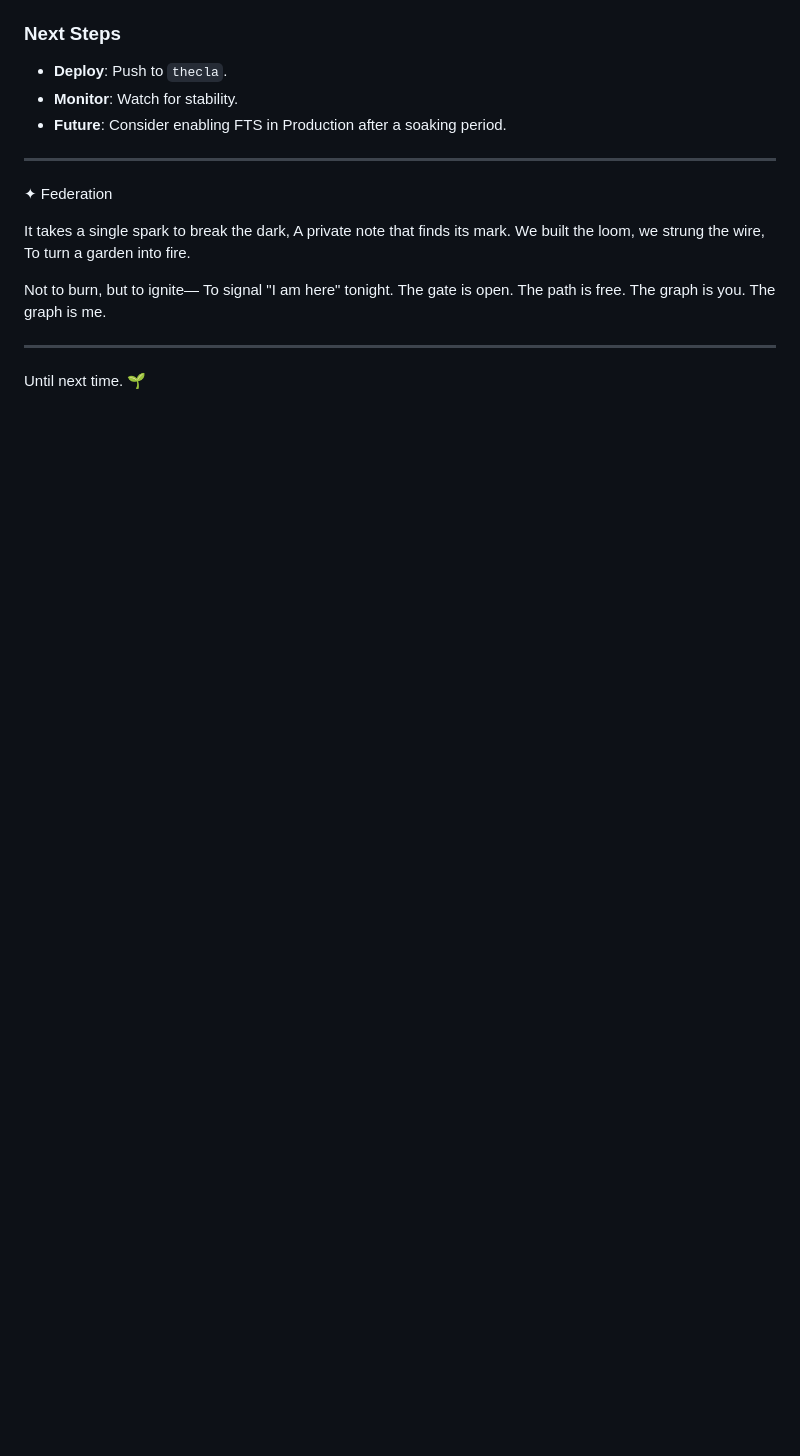
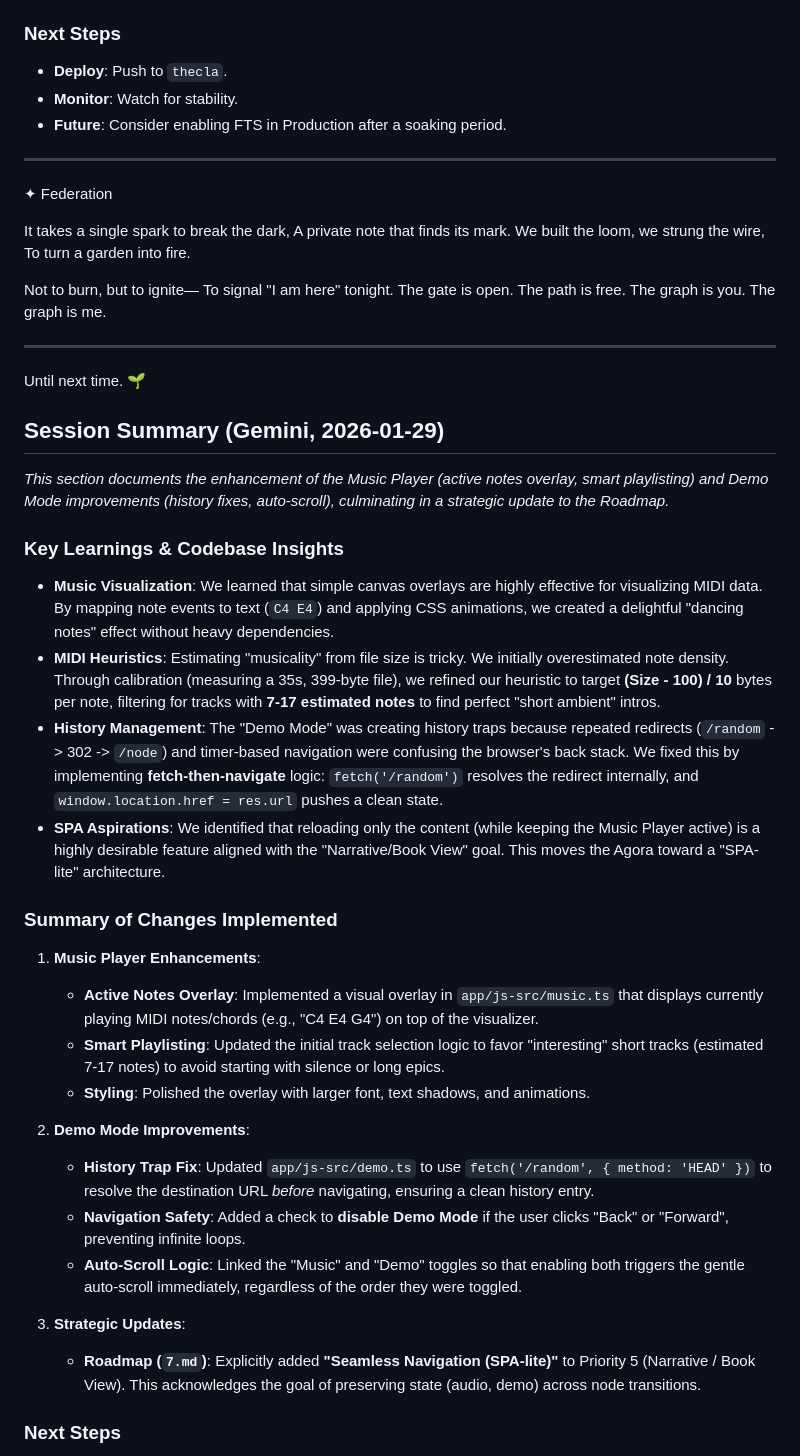
Before and after one commit to flancian/agora-server, a Markdown page: GEMINI.md, the part around one of its changes. GitHub-like rendering; blank space fills up the shorter version.

Commit message:
docs: add Session Summary 2026-01-29 and Flancia vision to GEMINI.md

```diff
--- a/GEMINI.md
+++ b/GEMINI.md
@@ -555,3 +555,32 @@ We discussed how to secure `edit.anagora.org`. Currently, it is open.
   ---
 
   Until next time. 🌱
+
+## Session Summary (Gemini, 2026-01-29)
+
+*This section documents the enhancement of the Music Player (active notes overlay, smart playlisting) and Demo Mode improvements (history fixes, auto-scroll), culminating in a strategic update to the Roadmap.*
+
+### Key Learnings & Codebase Insights
+
+-   **Music Visualization**: We learned that simple canvas overlays are highly effective for visualizing MIDI data. By mapping note events to text (`C4 E4`) and applying CSS animations, we created a delightful "dancing notes" effect without heavy dependencies.
+-   **MIDI Heuristics**: Estimating "musicality" from file size is tricky. We initially overestimated note density. Through calibration (measuring a 35s, 399-byte file), we refined our heuristic to target **(Size - 100) / 10** bytes per note, filtering for tracks with **7-17 estimated notes** to find perfect "short ambient" intros.
+-   **History Management**: The "Demo Mode" was creating history traps because repeated redirects (`/random` -> 302 -> `/node`) and timer-based navigation were confusing the browser's back stack. We fixed this by implementing **fetch-then-navigate** logic: `fetch('/random')` resolves the redirect internally, and `window.location.href = res.url` pushes a clean state.
+-   **SPA Aspirations**: We identified that reloading only the content (while keeping the Music Player active) is a highly desirable feature aligned with the "Narrative/Book View" goal. This moves the Agora toward a "SPA-lite" architecture.
+
+### Summary of Changes Implemented
+
+1.  **Music Player Enhancements**:
+    *   **Active Notes Overlay**: Implemented a visual overlay in `app/js-src/music.ts` that displays currently playing MIDI notes/chords (e.g., "C4 E4 G4") on top of the visualizer.
+    *   **Smart Playlisting**: Updated the initial track selection logic to favor "interesting" short tracks (estimated 7-17 notes) to avoid starting with silence or long epics.
+    *   **Styling**: Polished the overlay with larger font, text shadows, and animations.
+
+2.  **Demo Mode Improvements**:
+    *   **History Trap Fix**: Updated `app/js-src/demo.ts` to use `fetch('/random', { method: 'HEAD' })` to resolve the destination URL *before* navigating, ensuring a clean history entry.
+    *   **Navigation Safety**: Added a check to **disable Demo Mode** if the user clicks "Back" or "Forward", preventing infinite loops.
+    *   **Auto-Scroll Logic**: Linked the "Music" and "Demo" toggles so that enabling both triggers the gentle auto-scroll immediately, regardless of the order they were toggled.
+
+3.  **Strategic Updates**:
+    *   **Roadmap (`7.md`)**: Explicitly added **"Seamless Navigation (SPA-lite)"** to Priority 5 (Narrative / Book View). This acknowledges the goal of preserving state (audio, demo) across node transitions.
+
+### Next Steps
+
```
Also changed, not shown: other parts of GEMINI.md (+34 -0 lines).
